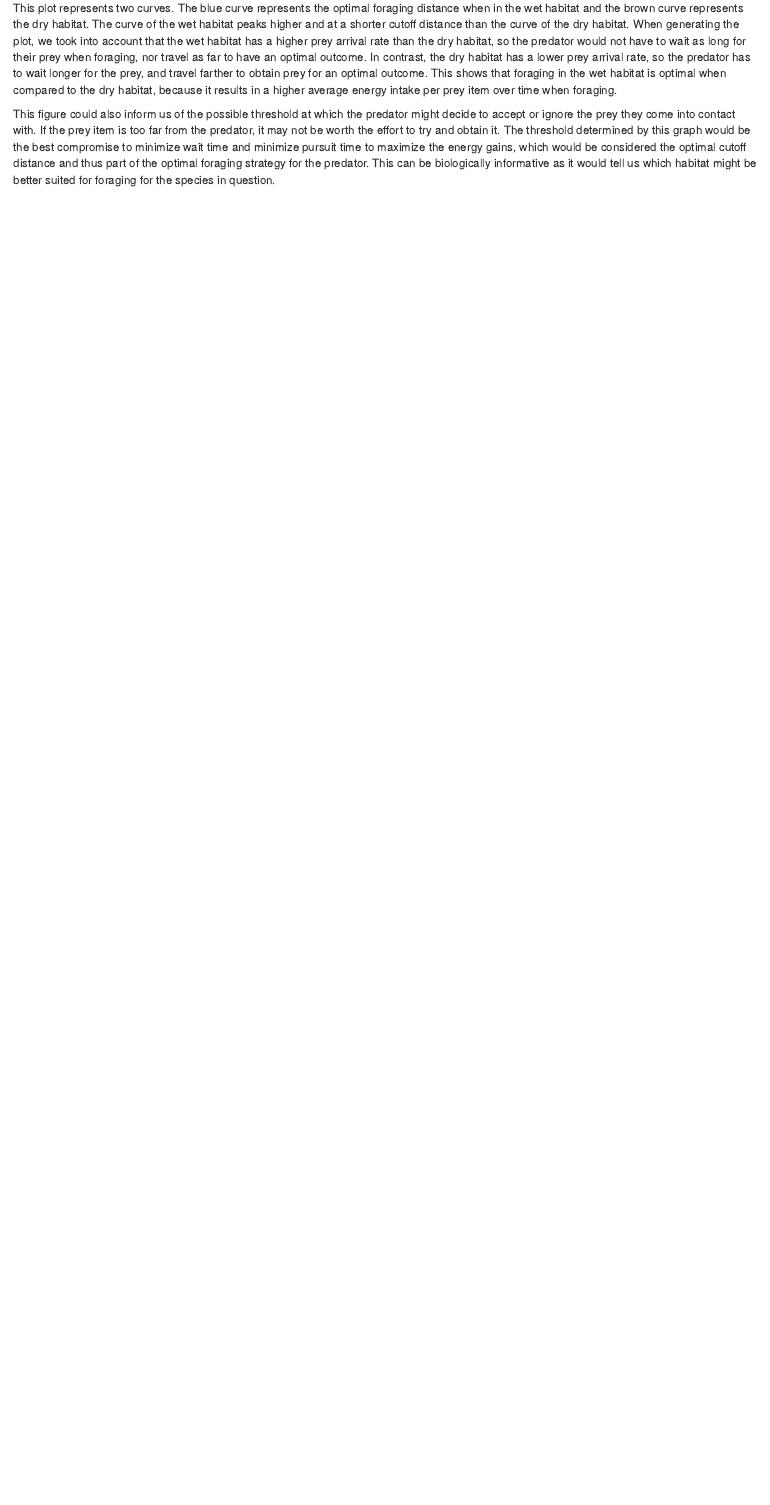
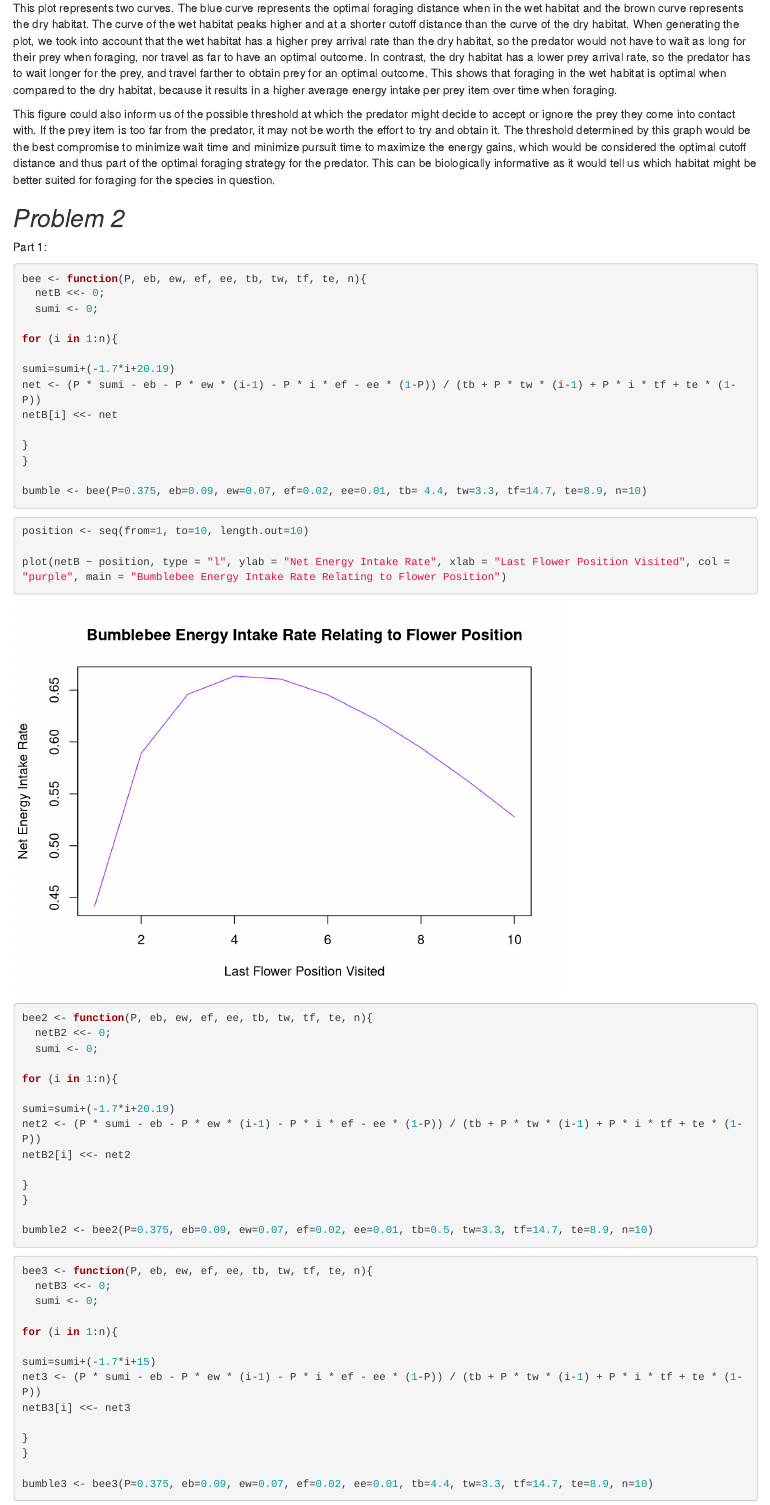
Before and after one commit to aobermayer4/MathematicalModeling, an R Markdown document (Obermayer_Assignment2.Rmd): the page in a window 1100 px wide, from 1840 px down. Rendered offline with R 4.5, knitr and Pandoc, with nearby package versions.

Commit message:
second commit assignment 2

````diff
--- a/Obermayer_Assignment2.Rmd
+++ b/Obermayer_Assignment2.Rmd
@@ -95,3 +95,69 @@ energy gains, which would be considered the optimal cutoff distance and thus
 part of the optimal foraging strategy for the predator. This can be biologically
 informative as it would tell us which habitat might be better suited for
 foraging for the species in question.
+
+## *Problem 2*
+
+Part 1:
+
+```{r}
+bee <- function(P, eb, ew, ef, ee, tb, tw, tf, te, n){
+  netB <<- 0;
+  sumi <- 0;
+
+for (i in 1:n){
+
+sumi=sumi+(-1.7*i+20.19)
+net <- (P * sumi - eb - P * ew * (i-1) - P * i * ef - ee * (1-P)) / (tb + P * tw * (i-1) + P * i * tf + te * (1-P))
+netB[i] <<- net
+
+}
+}
+
+bumble <- bee(P=0.375, eb=0.09, ew=0.07, ef=0.02, ee=0.01, tb= 4.4, tw=3.3, tf=14.7, te=8.9, n=10)
+
+```
+
+```{r}
+position <- seq(from=1, to=10, length.out=10)
+
+plot(netB ~ position, type = "l", ylab = "Net Energy Intake Rate", xlab = "Last Flower Position Visited", col = "purple", main = "Bumblebee Energy Intake Rate Relating to Flower Position")
+```
+
+```{r}
+bee2 <- function(P, eb, ew, ef, ee, tb, tw, tf, te, n){
+  netB2 <<- 0;
+  sumi <- 0;
+
+for (i in 1:n){
+
+sumi=sumi+(-1.7*i+20.19)
+net2 <- (P * sumi - eb - P * ew * (i-1) - P * i * ef - ee * (1-P)) / (tb + P * tw * (i-1) + P * i * tf + te * (1-P))
+netB2[i] <<- net2
+
+}
+}
+
+bumble2 <- bee2(P=0.375, eb=0.09, ew=0.07, ef=0.02, ee=0.01, tb=0.5, tw=3.3, tf=14.7, te=8.9, n=10)
+
+```
+
+```{r}
+bee3 <- function(P, eb, ew, ef, ee, tb, tw, tf, te, n){
+  netB3 <<- 0;
+  sumi <- 0;
+
+for (i in 1:n){
+
+sumi=sumi+(-1.7*i+15)
+net3 <- (P * sumi - eb - P * ew * (i-1) - P * i * ef - ee * (1-P)) / (tb + P * tw * (i-1) + P * i * tf + te * (1-P))
+netB3[i] <<- net3
+
+}
+}
+
+bumble3 <- bee3(P=0.375, eb=0.09, ew=0.07, ef=0.02, ee=0.01, tb=4.4, tw=3.3, tf=14.7, te=8.9, n=10)
+
+```
+
+```{r}
````
Also changed, not shown: Obermayer_Assignment2.html, Obermayer_Assignment2.Rmd (7 more changed lines).
